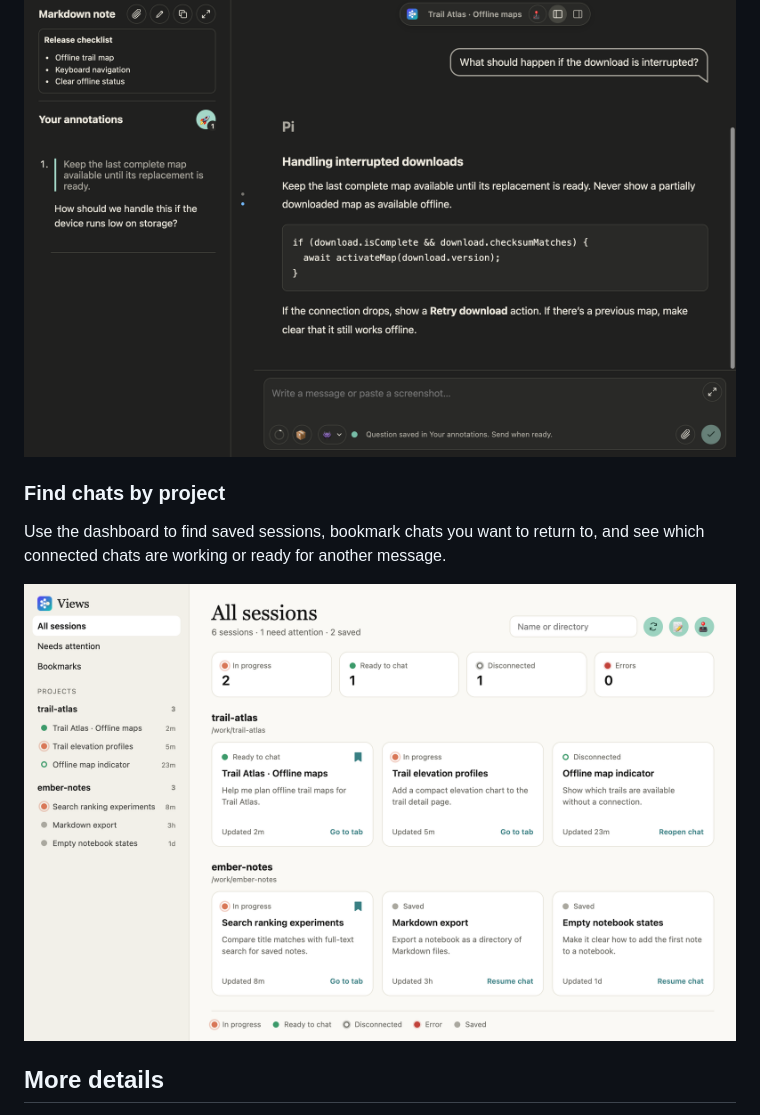
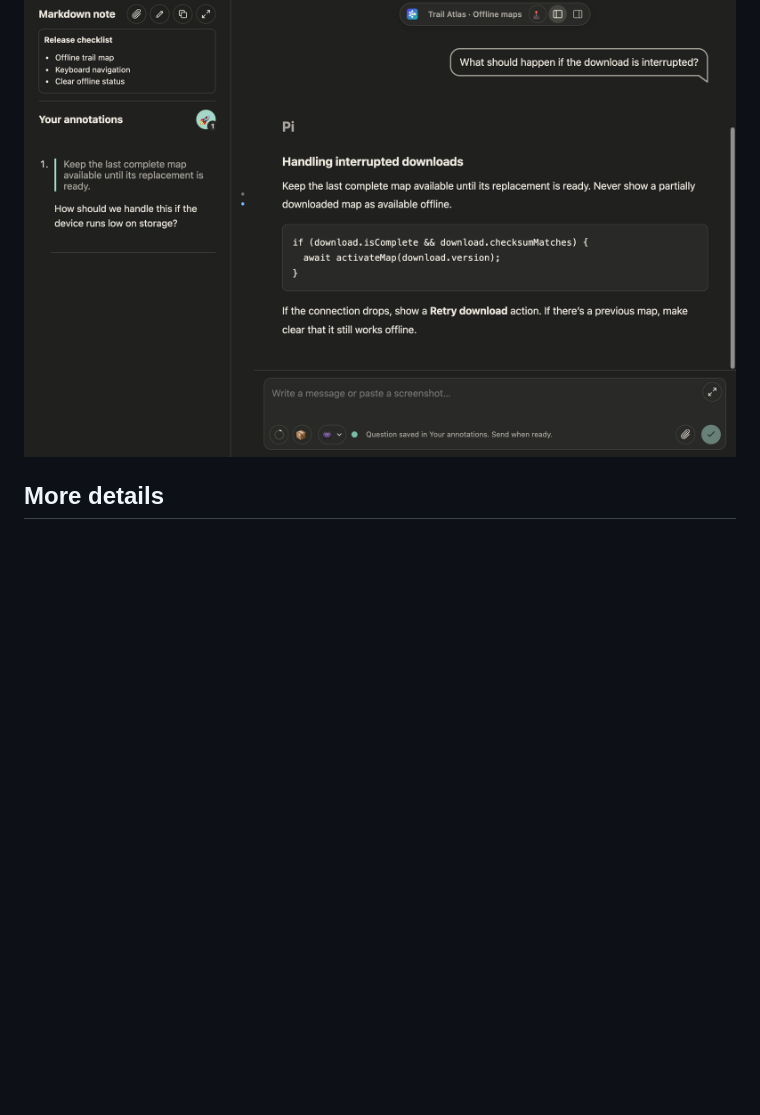
Before and after one commit to TongVu/pi-annotate, a Markdown page: README.md, the part around one of its changes. GitHub-like rendering; pictures changed too: docs/screenshots/dashboard.png; blank space fills up the shorter version.

```diff
--- a/README.md
+++ b/README.md
@@ -34,12 +51,5 @@ locally without sending it to Pi.
 
 ![Trail Atlas browser chat with a Markdown checklist and a follow-up question quoting a line from Pi’s reply](docs/screenshots/browser-chat.png)
-
-### Find chats by project
-
-Use the dashboard to find saved sessions, bookmark chats you want to return to,
-and see which connected chats are working or ready for another message.
-
-![Dashboard showing six sessions grouped under Trail Atlas and Ember Notes, with bookmarks and session statuses](docs/screenshots/dashboard.png)
 
 ## More details
 
```
Also changed, not shown: other parts of README.md (+22 -5 lines), docs/screenshots/chat-navigation.png (added).
